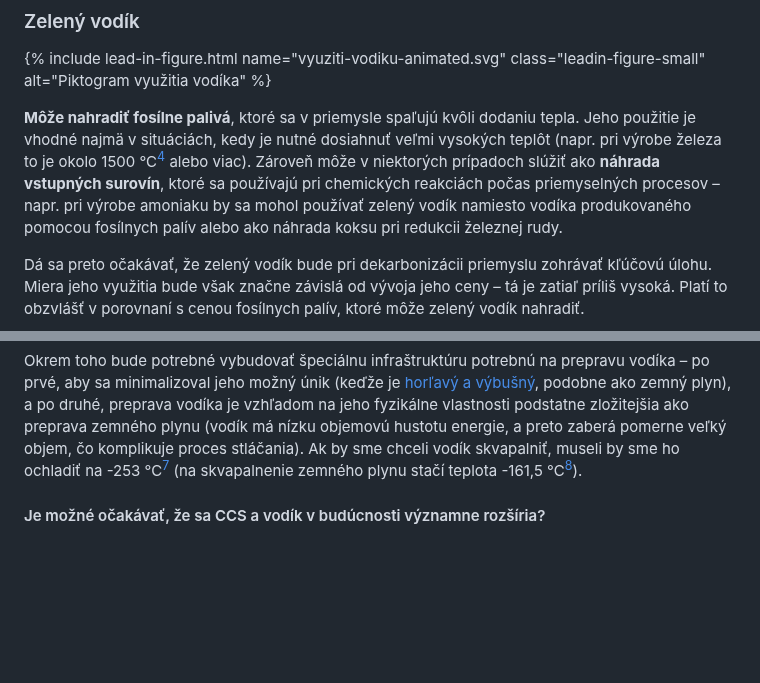
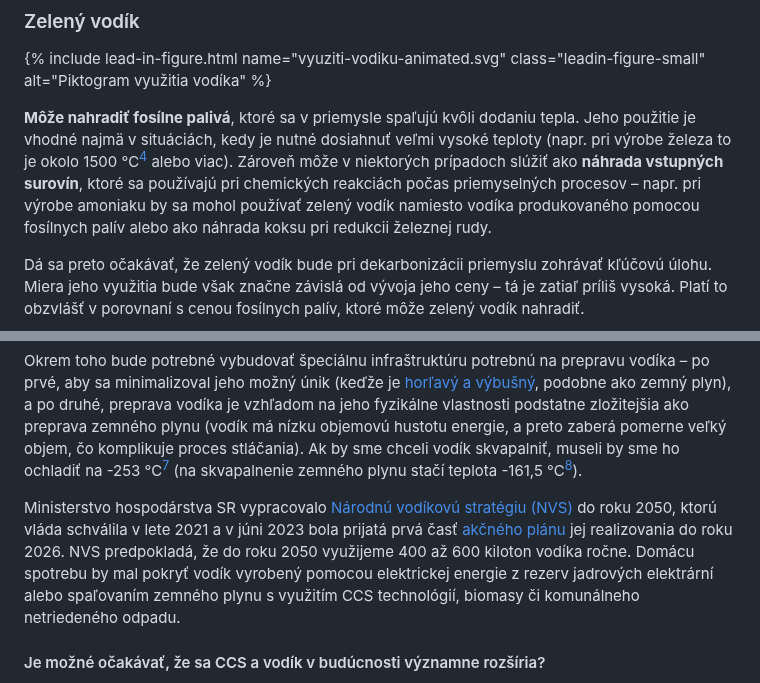
Before and after one commit to faktaoklimatu/web-sk, a Markdown page: collections/_explainers/technologie-dekarbonizacie-priemyslu.md, 2 parts joined by grey strips. Rendered like a GitHub page; blank space fills up the shorter version.

Commit message:
pridanie SK reálií

```diff
--- a/collections/_explainers/technologie-dekarbonizacie-priemyslu.md
+++ b/collections/_explainers/technologie-dekarbonizacie-priemyslu.md
@@ -87,7 +87,7 @@ Projekty zachytávania CO<sub>2</sub> často cielia na **zachytenie 90 % emisií
     alt="Piktogram využitia vodíka"
 %}
 
-**Môže nahradiť fosílne palivá**, ktoré sa v priemysle spaľujú kvôli dodaniu tepla. Jeho použitie je vhodné najmä v situáciách, kedy je nutné dosiahnuť veľmi vysokých teplôt (napr. pri výrobe železa to je okolo 1500 °C[^1450] alebo viac). Zároveň môže v niektorých prípadoch slúžiť ako **náhrada vstupných surovín**, ktoré sa používajú pri chemických reakciách počas priemyselných procesov – napr. pri výrobe amoniaku by sa mohol používať zelený vodík namiesto vodíka produkovaného pomocou fosílnych palív alebo ako náhrada koksu pri redukcii železnej rudy.
+**Môže nahradiť fosílne palivá**, ktoré sa v priemysle spaľujú kvôli dodaniu tepla. Jeho použitie je vhodné najmä v situáciách, kedy je nutné dosiahnuť veľmi vysoké teploty (napr. pri výrobe železa to je okolo 1500 °C[^1450] alebo viac). Zároveň môže v niektorých prípadoch slúžiť ako **náhrada vstupných surovín**, ktoré sa používajú pri chemických reakciách počas priemyselných procesov – napr. pri výrobe amoniaku by sa mohol používať zelený vodík namiesto vodíka produkovaného pomocou fosílnych palív alebo ako náhrada koksu pri redukcii železnej rudy.
 
 Dá sa preto očakávať, že zelený vodík bude pri dekarbonizácii priemyslu zohrávať kľúčovú úlohu. Miera jeho využitia bude však značne závislá od vývoja jeho ceny – tá je zatiaľ príliš vysoká. Platí to obzvlášť v porovnaní s cenou fosílnych palív, ktoré môže zelený vodík nahradiť.
 
@@ -119,6 +119,8 @@ Vyrobený vodík sa rozlišuje podľa pôvodu, resp. emisnej náročnosti produk
 %}
 
 Okrem toho bude potrebné vybudovať špeciálnu infraštruktúru potrebnú na prepravu vodíka – po prvé, aby sa minimalizoval jeho možný únik (keďže je [horľavý a výbušný](https://www1.eere.energy.gov/hydrogenandfuelcells/pdfs/h2_safety_fsheet.pdf), podobne ako zemný plyn), a po druhé, preprava vodíka je vzhľadom na jeho fyzikálne vlastnosti podstatne zložitejšia ako preprava zemného plynu (vodík má nízku objemovú hustotu energie, a preto zaberá pomerne veľký objem, čo komplikuje proces stláčania). Ak by sme chceli vodík skvapalniť, museli by sme ho ochladiť na -253 °C[^253] (na skvapalnenie zemného plynu stačí teplota -161,5 °C[^161]).
+
+Ministerstvo hospodárstva SR vypracovalo [Národnú vodíkovú stratégiu (NVS)](https://www.mhsr.sk/uploads/files/YBN0ndkU.pdf?csrt=2310365313461346377) do roku 2050, ktorú vláda schválila v lete 2021 a v júni 2023 bola prijatá prvá časť [akčného plánu](https://nvas.sk/akcny-plan-je-schvaleny-slovensko-tak-ma-plan-dalsieho-rozvoja-vodika-a-vodikovych-technologii/) jej realizovania do roku 2026. NVS predpokladá, že do roku 2050 využijeme 400 až 600 kiloton vodíka ročne. Domácu spotrebu by mal pokryť vodík vyrobený pomocou elektrickej energie z rezerv jadrových elektrární alebo spaľovaním zemného plynu s využitím CCS technológií, biomasy či komunálneho netriedeného odpadu.
 
 #### Je možné očakávať, že sa CCS a vodík v budúcnosti významne rozšíria?
 
```
